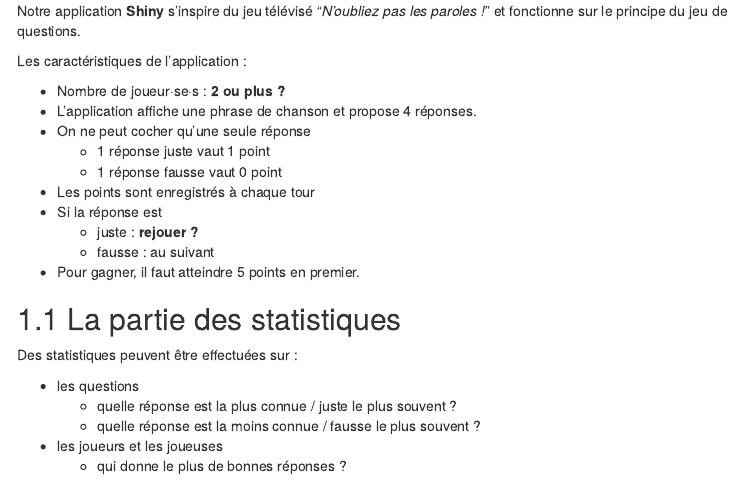
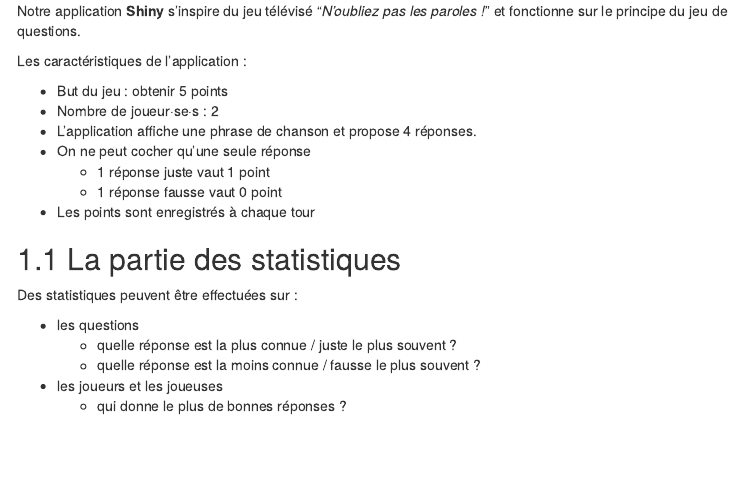
Before and after one commit to Ju49/jeusecret, an R Markdown document (notice.Rmd): the page in a window 1100 px wide, from 230 px down. Rendered offline with R 4.5, knitr and Pandoc, with nearby package versions; menus at the side of the page are left out.

Commit message:
principe de l'appli

```diff
--- a/notice.Rmd
+++ b/notice.Rmd
@@ -17,16 +17,13 @@ Notre application **Shiny** s'inspire du jeu télévisé "*N'oubliez pas les par
 
 Les caractéristiques de l'application :
 
-* Nombre de joueur·se·s : **2 ou plus ?**
+* But du jeu : obtenir 5 points
+* Nombre de joueur·se·s : 2
 * L'application affiche une phrase de chanson et propose 4 réponses.
 * On ne peut cocher qu'une seule réponse
   * 1 réponse juste vaut 1 point
   * 1 réponse fausse vaut 0 point
 * Les points sont enregistrés à chaque tour
-* Si la réponse est
-  * juste : **rejouer ?**
-  * fausse : au suivant
-* Pour gagner, il faut atteindre 5 points en premier.
 
 ## La partie des statistiques
 Des statistiques peuvent être effectuées sur :
```
